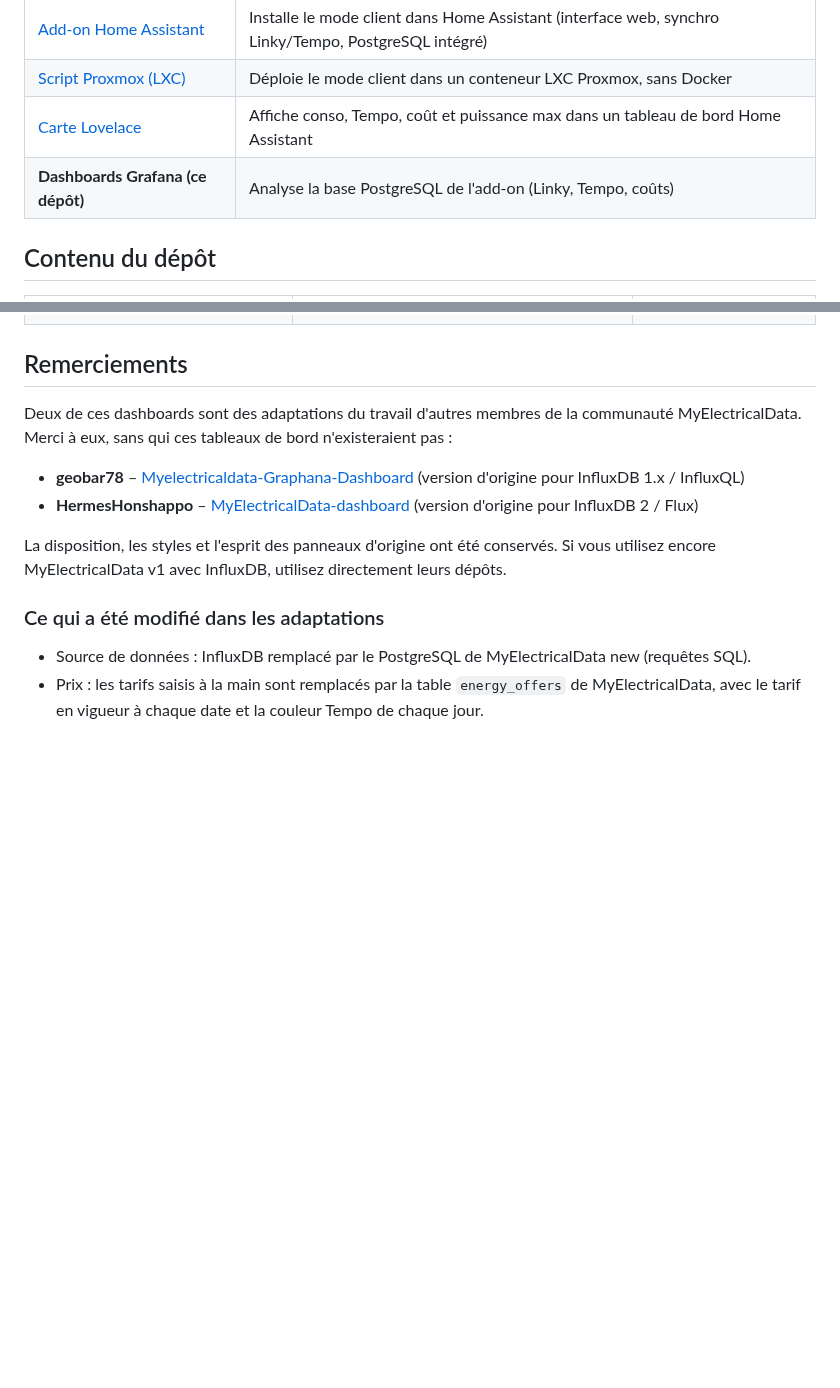
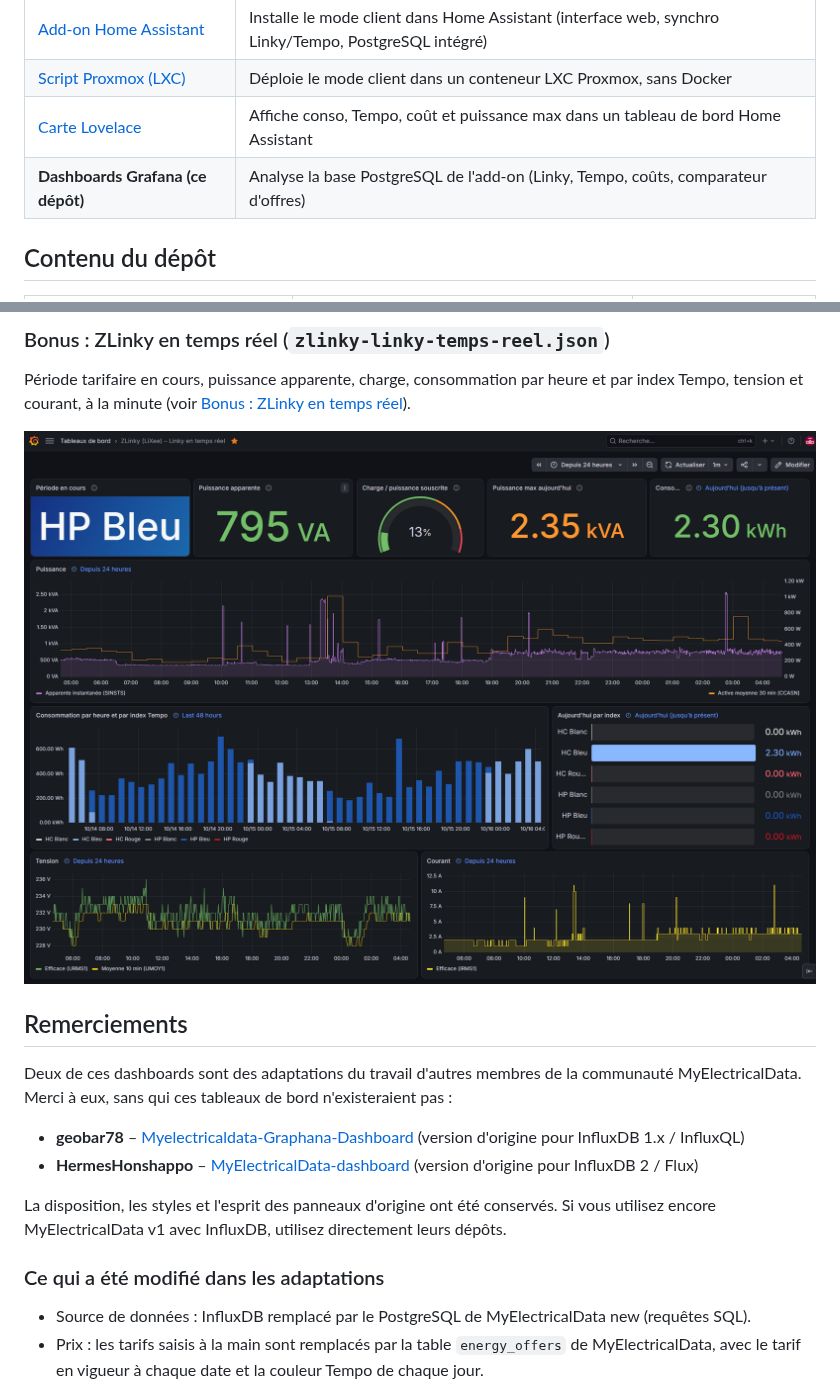
Before and after one commit to Marlboro62/myelectricaldata-new-grafana, a Markdown page: README.md, 2 parts joined by grey strips. Drawn GitHub-style; pictures changed too: docs/screenshots/zlinky-linky-temps-reel.png (added); blank space fills up the shorter version.

```diff
--- a/README.md
+++ b/README.md
@@ -17,7 +17,7 @@ Ces projets sont **non officiels**, maintenus par Marlboro62, sans lien avec l'
 | [Add-on Home Assistant](https://github.com/Marlboro62/hassio-addons) | Installe le mode client dans Home Assistant (interface web, synchro Linky/Tempo, PostgreSQL intégré) |
 | [Script Proxmox (LXC)](https://github.com/Marlboro62/myelectricaldata-proxmox) | Déploie le mode client dans un conteneur LXC Proxmox, sans Docker |
 | [Carte Lovelace](https://github.com/Marlboro62/content-card-linky-new) | Affiche conso, Tempo, coût et puissance max dans un tableau de bord Home Assistant |
-| **Dashboards Grafana (ce dépôt)** | Analyse la base PostgreSQL de l'add-on (Linky, Tempo, coûts) |
+| **Dashboards Grafana (ce dépôt)** | Analyse la base PostgreSQL de l'add-on (Linky, Tempo, coûts, comparateur d'offres) |
 
 ## Contenu du dépôt
 
@@ -32,3 +61,8 @@ Ces projets sont **non officiels**, maintenus par Marlboro62, sans lien avec l'
+### Bonus : ZLinky en temps réel (`zlinky-linky-temps-reel.json`)
+
+Période tarifaire en cours, puissance apparente, charge, consommation par heure et par index Tempo, tension et courant, à la minute (voir [Bonus : ZLinky en temps réel](#bonus--zlinky-lixee-en-temps-réel)).
+
+![Dashboard ZLinky Linky en temps réel](docs/screenshots/zlinky-linky-temps-reel.png)
 
 ## Remerciements
 
```
Also changed, not shown: other parts of README.md (+31 -2 lines), docs/screenshots/comparateur-offres.png (added), docs/screenshots/linky-tempo.png (added), docs/screenshots/my-electrical-data-new.jpg (added), docs/screenshots/myelectricaldata-victoriametrics.png (added).
